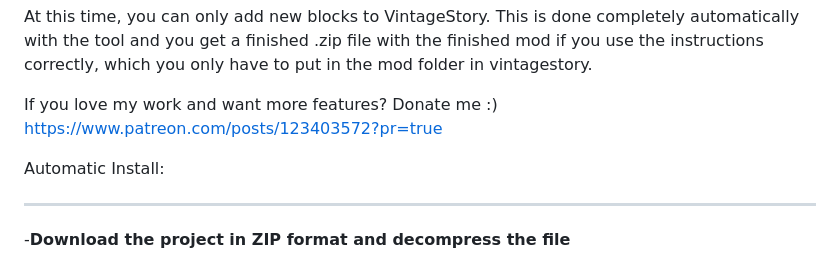
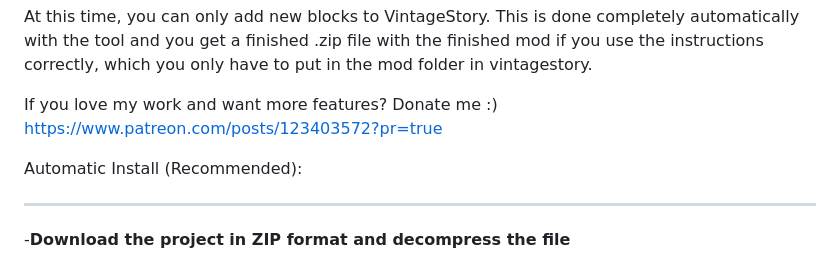
Before and after one commit to Minecraft425HD/VintageStory-MCreator, a Markdown page: README.md, the part around the change. Drawn GitHub-style.

Commit message:
README.md aktualisieren

```diff
--- a/README.md
+++ b/README.md
@@ -9,7 +9,7 @@ If you love my work and want more features?
 Donate me :)
 https://www.patreon.com/posts/123403572?pr=true
 
-Automatic Install:
+Automatic Install (Recommended):
 _______________________________________________________________________________________________
 
 -**Download the project in ZIP format and decompress the file**
```
